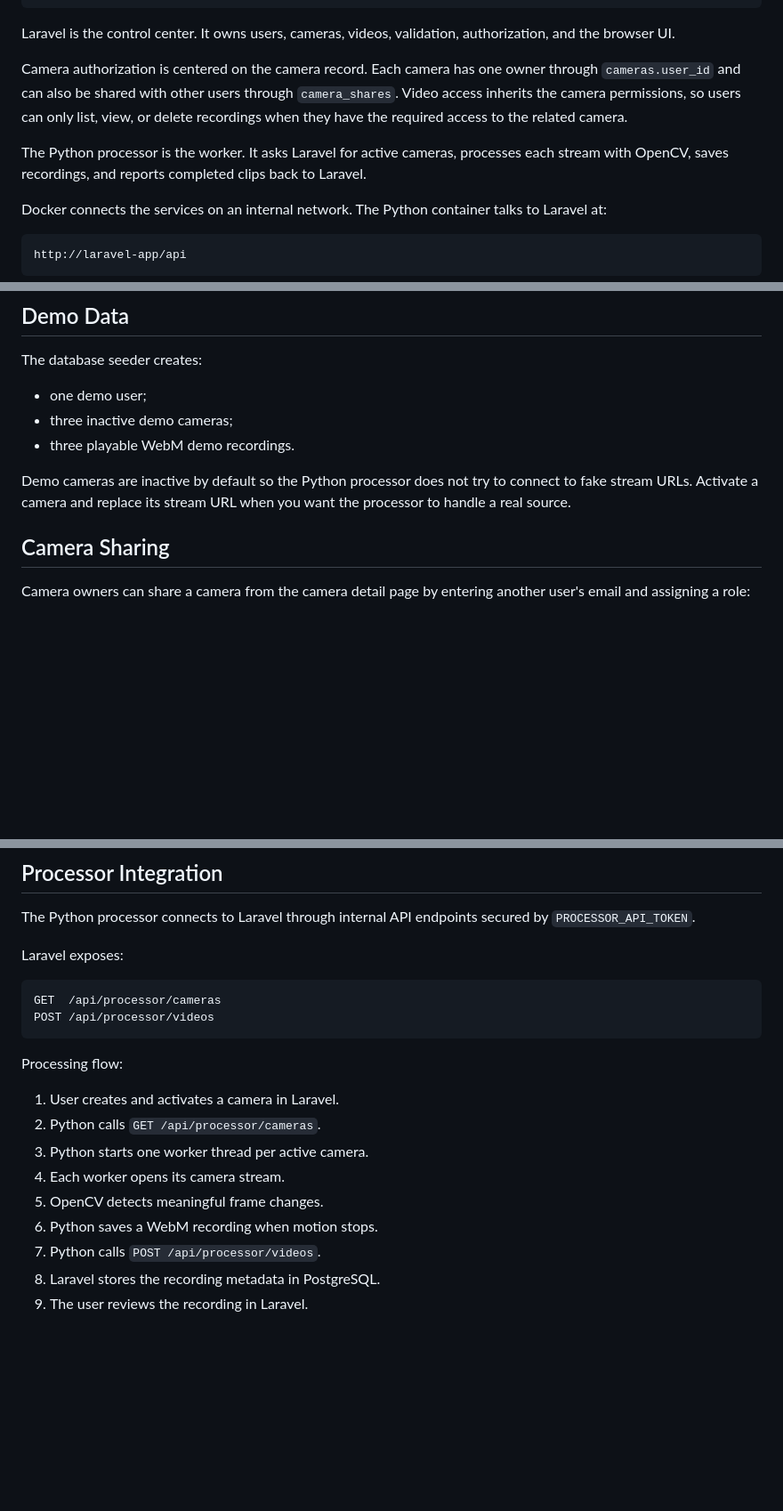
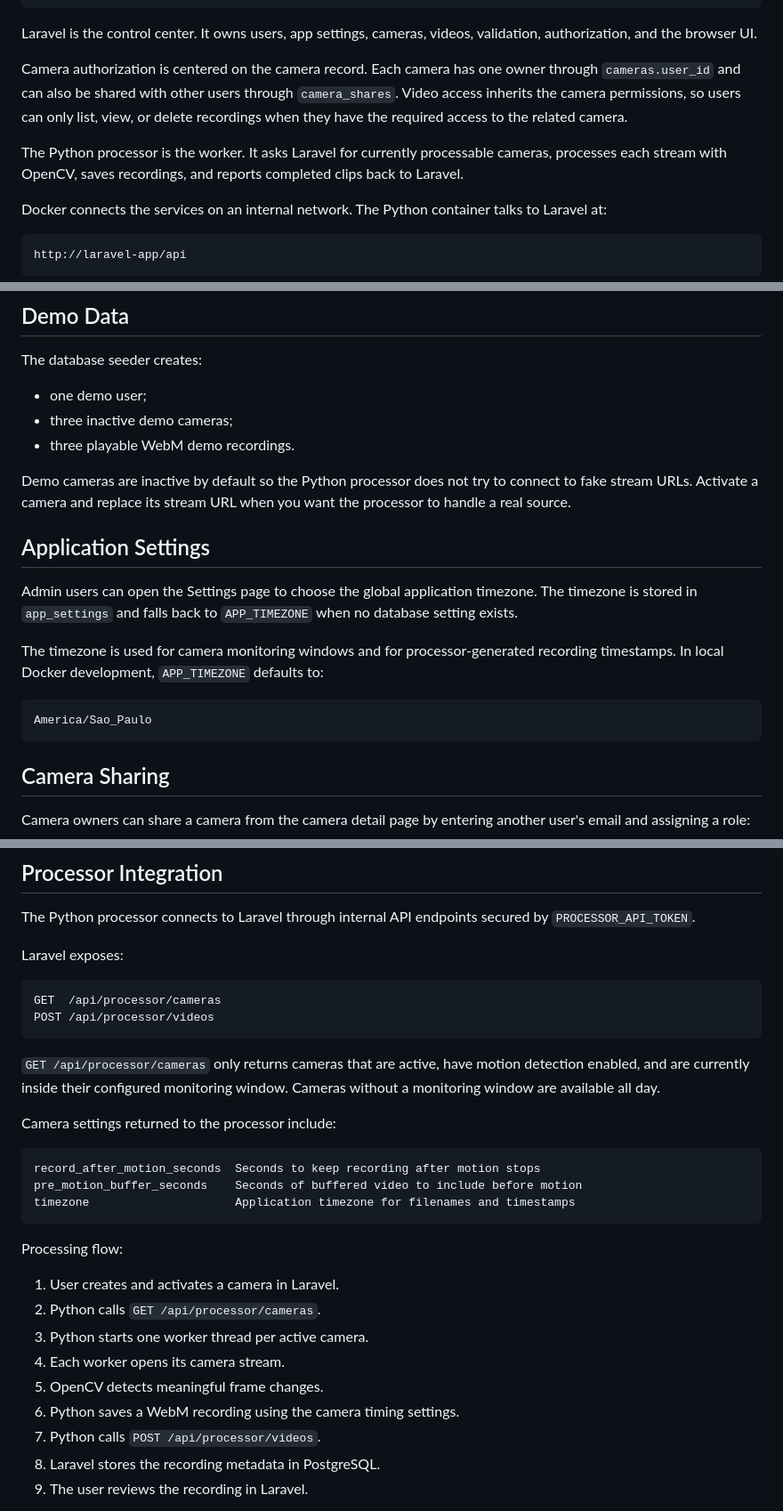
Before and after one commit to LucasTischer/video-monitor-hub, a Markdown page: README.md, 3 parts joined by grey strips. Shown at 89% size. Drawn GitHub-style; blank space fills up the shorter version.

Commit message:
Docs: Camera and system settings

````diff
--- a/README.md
+++ b/README.md
@@ -57,11 +59,11 @@ Shared Docker Volume
 Laravel public storage: /storage/videos/{filename}
 ```
 
-Laravel is the control center. It owns users, cameras, videos, validation, authorization, and the browser UI.
+Laravel is the control center. It owns users, app settings, cameras, videos, validation, authorization, and the browser UI.
 
 Camera authorization is centered on the camera record. Each camera has one owner through `cameras.user_id` and can also be shared with other users through `camera_shares`. Video access inherits the camera permissions, so users can only list, view, or delete recordings when they have the required access to the related camera.
 
-The Python processor is the worker. It asks Laravel for active cameras, processes each stream with OpenCV, saves recordings, and reports completed clips back to Laravel.
+The Python processor is the worker. It asks Laravel for currently processable cameras, processes each stream with OpenCV, saves recordings, and reports completed clips back to Laravel.
 
 Docker connects the services on an internal network. The Python container talks to Laravel at:
 
@@ -226,6 +230,16 @@ The database seeder creates:
 - three playable WebM demo recordings.
 
 Demo cameras are inactive by default so the Python processor does not try to connect to fake stream URLs. Activate a camera and replace its stream URL when you want the processor to handle a real source.
+
+## Application Settings
+
+Admin users can open the Settings page to choose the global application timezone. The timezone is stored in `app_settings` and falls back to `APP_TIMEZONE` when no database setting exists.
+
+The timezone is used for camera monitoring windows and for processor-generated recording timestamps. In local Docker development, `APP_TIMEZONE` defaults to:
+
+```text
+America/Sao_Paulo
+```
 
 ## Camera Sharing
 
@@ -250,6 +264,16 @@ GET  /api/processor/cameras
 POST /api/processor/videos
 ```
 
+`GET /api/processor/cameras` only returns cameras that are active, have motion detection enabled, and are currently inside their configured monitoring window. Cameras without a monitoring window are available all day.
+
+Camera settings returned to the processor include:
+
+```text
+record_after_motion_seconds  Seconds to keep recording after motion stops
+pre_motion_buffer_seconds    Seconds of buffered video to include before motion
+timezone                     Application timezone for filenames and timestamps
+```
+
 Processing flow:
 
 1. User creates and activates a camera in Laravel.
@@ -257,7 +281,7 @@ Processing flow:
 3. Python starts one worker thread per active camera.
 4. Each worker opens its camera stream.
 5. OpenCV detects meaningful frame changes.
-6. Python saves a WebM recording when motion stops.
+6. Python saves a WebM recording using the camera timing settings.
 7. Python calls `POST /api/processor/videos`.
 8. Laravel stores the recording metadata in PostgreSQL.
 9. The user reviews the recording in Laravel.
````
Also changed, not shown: other parts of README.md (+10 -2 lines), docs/project-documentation.md (+89 -14 lines).
